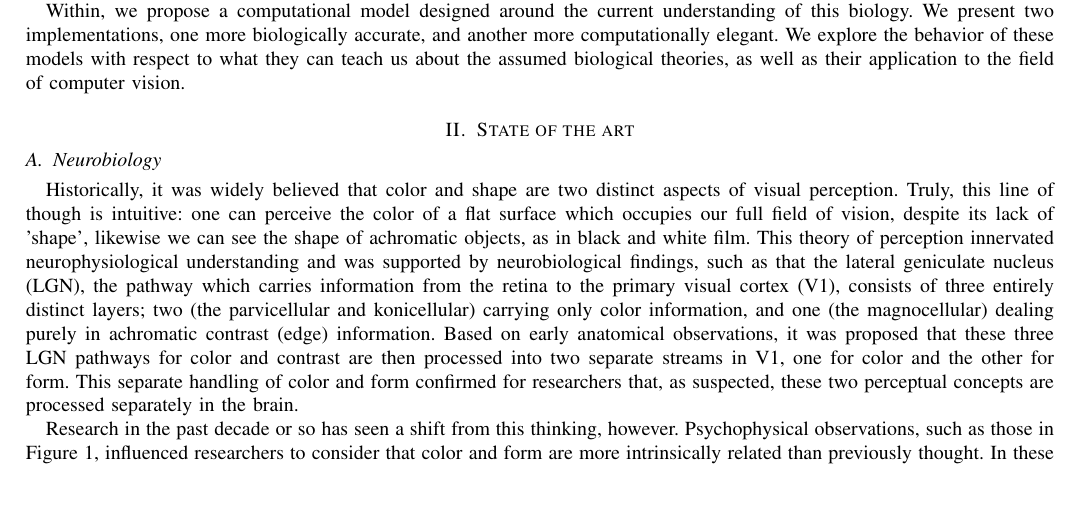
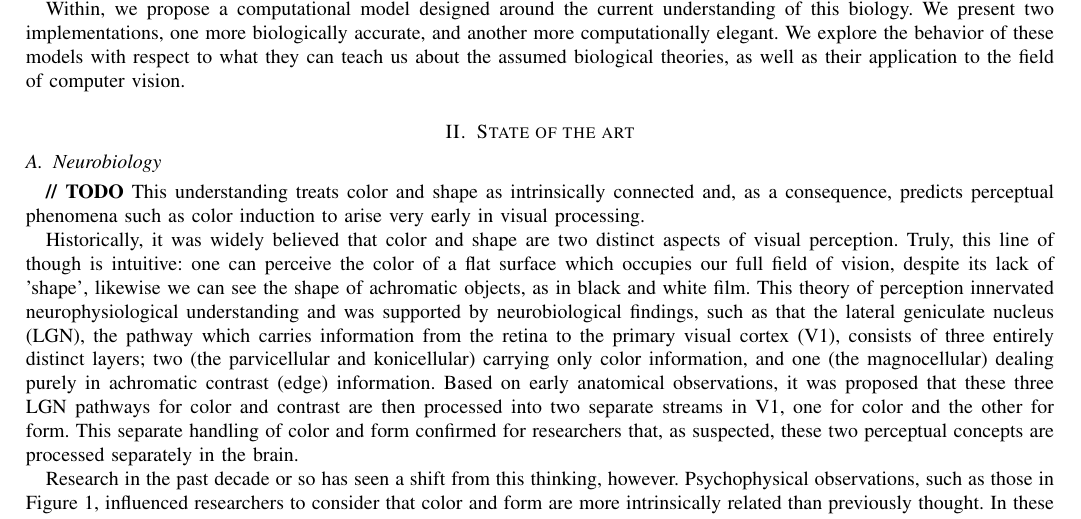
Before and after one commit to connollyst/color-induction-thesis, a LaTeX thesis (MasterThesis.tex): part of page 1 of 9, cut so that both start at the same text, the shorter picture padded with empty space. Compiled offline with pdfLaTeX.

Commit message:
Added note (from old abstract)

```diff
--- a/MasterThesis.tex
+++ b/MasterThesis.tex
@@ -449,6 +449,9 @@ Within, we propose a computational model designed around the current understandi
 
 
 \subsection{Neurobiology}
+
+
+\textbf{// TODO} This understanding treats color and shape as intrinsically connected and, as a consequence, predicts perceptual phenomena such as color induction to arise very early in visual processing.
 
 Historically, it was widely believed that color and shape are two distinct aspects of visual perception. Truly, this line of though is intuitive: one can perceive the color of a flat surface which occupies our full field of vision, despite its lack of 'shape', likewise we can see the shape of achromatic objects, as in black and white film. This theory of perception innervated neurophysiological understanding and was supported by neurobiological findings, such as that the lateral geniculate nucleus (LGN), the pathway which carries information from the retina to the primary visual cortex (V1), consists of three entirely distinct layers; two (the parvicellular and konicellular) carrying only color information, and one (the magnocellular) dealing purely in achromatic contrast (edge) information. Based on early anatomical observations, it was proposed that these three LGN pathways for color and contrast are then processed into two separate streams in V1, one for color and the other for form. This separate handling of color and form confirmed for researchers that, as suspected, these two perceptual concepts are processed separately in the brain.
 
```
